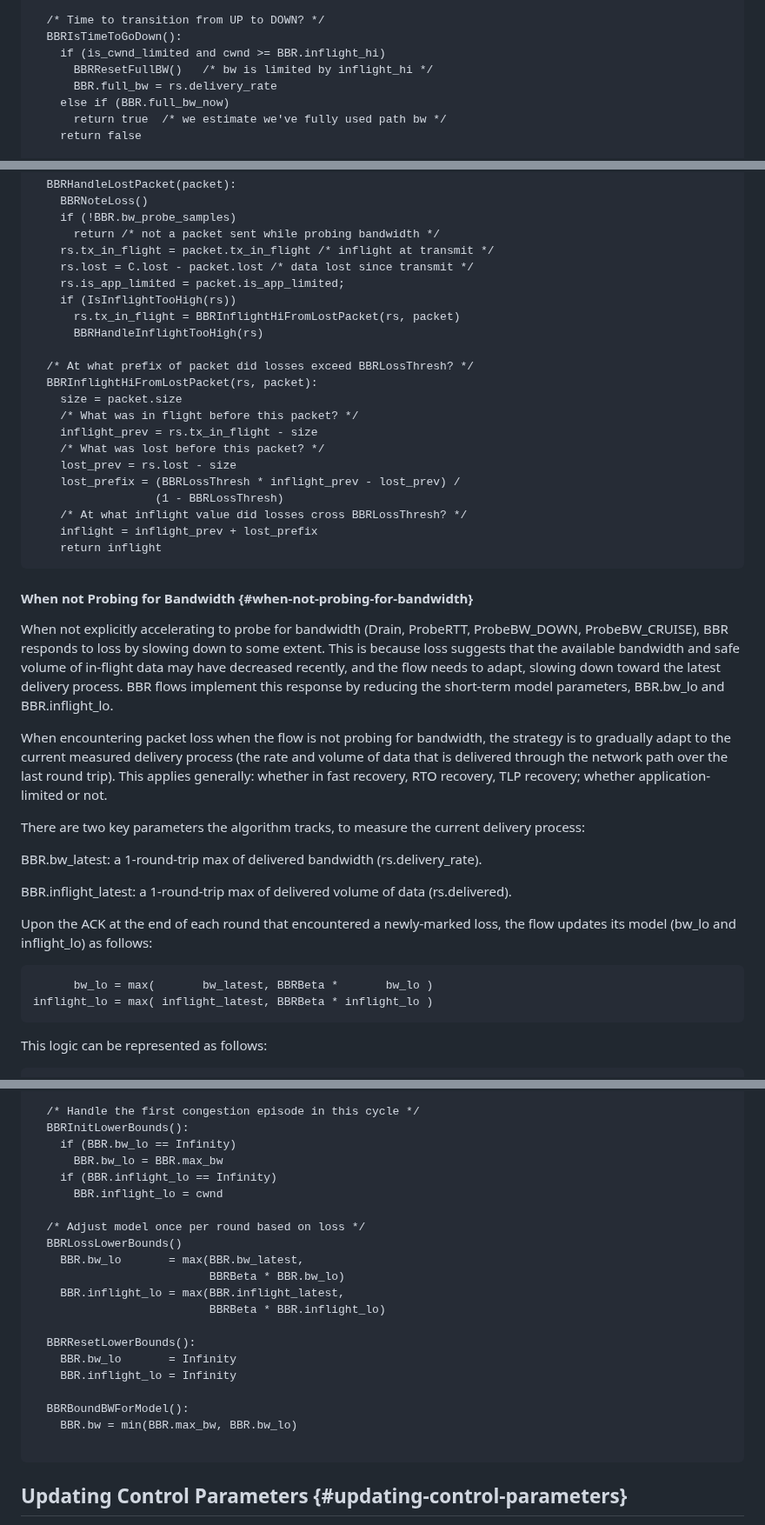
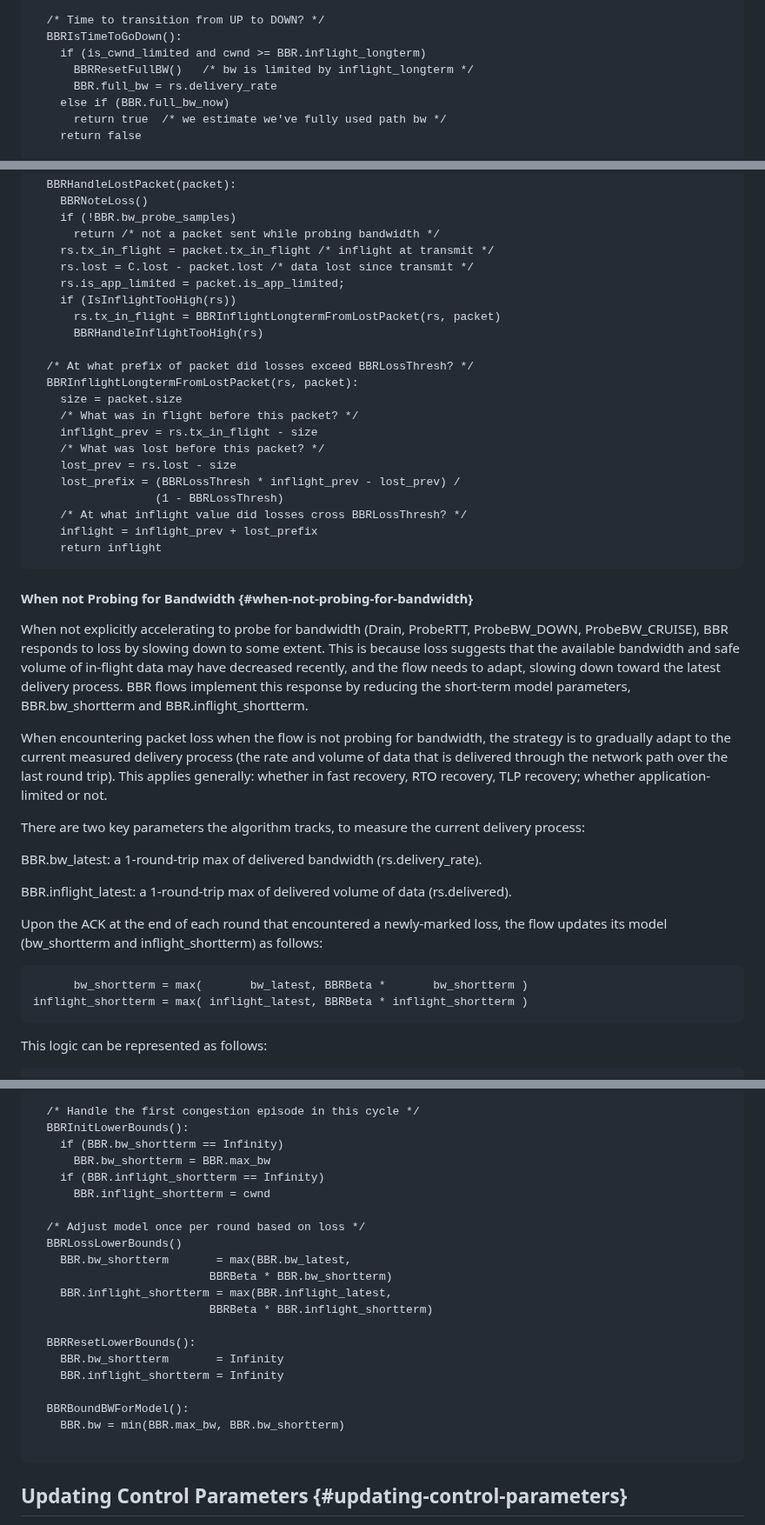
Before and after one commit to ietf-wg-ccwg/draft-ietf-ccwg-bbr, a Markdown page: draft-ietf-ccwg-bbr.md, 3 parts joined by grey strips. Shown at 87% size. Rendered like a GitHub page.

```diff
--- a/draft-ietf-ccwg-bbr.md
+++ b/draft-ietf-ccwg-bbr.md
@@ -1515,8 +1516,8 @@ The ancillary logic to implement the ProbeBW state machine:
 
   /* Time to transition from UP to DOWN? */
   BBRIsTimeToGoDown():
-    if (is_cwnd_limited and cwnd >= BBR.inflight_hi)
-      BBRResetFullBW()   /* bw is limited by inflight_hi */
+    if (is_cwnd_limited and cwnd >= BBR.inflight_longterm)
+      BBRResetFullBW()   /* bw is limited by inflight_longterm */
       BBR.full_bw = rs.delivery_rate
     else if (BBR.full_bw_now)
       return true  /* we estimate we've fully used path bw */
@@ -2803,11 +2804,11 @@ In pseudocode:
     rs.lost = C.lost - packet.lost /* data lost since transmit */
     rs.is_app_limited = packet.is_app_limited;
     if (IsInflightTooHigh(rs))
-      rs.tx_in_flight = BBRInflightHiFromLostPacket(rs, packet)
+      rs.tx_in_flight = BBRInflightLongtermFromLostPacket(rs, packet)
       BBRHandleInflightTooHigh(rs)
 
   /* At what prefix of packet did losses exceed BBRLossThresh? */
-  BBRInflightHiFromLostPacket(rs, packet):
+  BBRInflightLongtermFromLostPacket(rs, packet):
     size = packet.size
     /* What was in flight before this packet? */
     inflight_prev = rs.tx_in_flight - size
@@ -2828,8 +2829,8 @@ ProbeBW_DOWN, ProbeBW_CRUISE), BBR  responds to loss by slowing down to some
 extent. This is because loss suggests that the available bandwidth and safe
 volume of in-flight data may have decreased recently, and the flow needs
 to adapt, slowing down toward the latest delivery process. BBR flows implement
-this response by reducing the short-term model parameters, BBR.bw_lo and
-BBR.inflight_lo.
+this response by reducing the short-term model parameters, BBR.bw_shortterm and
+BBR.inflight_shortterm.
 
 When encountering packet loss when the flow is not probing for bandwidth,
 the strategy is to gradually adapt to the current measured delivery process
@@ -2846,11 +2847,11 @@ BBR.inflight_latest: a 1-round-trip max of delivered volume of data
 (rs.delivered).
 
 Upon the ACK at the end of each round that encountered a newly-marked loss,
-the flow updates its model (bw_lo and inflight_lo) as follows:
-
-~~~~
-      bw_lo = max(       bw_latest, BBRBeta *       bw_lo )
-inflight_lo = max( inflight_latest, BBRBeta * inflight_lo )
+the flow updates its model (bw_shortterm and inflight_shortterm) as follows:
+
+~~~~
+      bw_shortterm = max(       bw_latest, BBRBeta *       bw_shortterm )
+inflight_shortterm = max( inflight_latest, BBRBeta * inflight_shortterm )
 ~~~~
 
 This logic can be represented as follows:
@@ -2894,24 +2895,24 @@ This logic can be represented as follows:
 
   /* Handle the first congestion episode in this cycle */
   BBRInitLowerBounds():
-    if (BBR.bw_lo == Infinity)
-      BBR.bw_lo = BBR.max_bw
-    if (BBR.inflight_lo == Infinity)
-      BBR.inflight_lo = cwnd
+    if (BBR.bw_shortterm == Infinity)
+      BBR.bw_shortterm = BBR.max_bw
+    if (BBR.inflight_shortterm == Infinity)
+      BBR.inflight_shortterm = cwnd
 
   /* Adjust model once per round based on loss */
   BBRLossLowerBounds()
-    BBR.bw_lo       = max(BBR.bw_latest,
-                          BBRBeta * BBR.bw_lo)
-    BBR.inflight_lo = max(BBR.inflight_latest,
-                          BBRBeta * BBR.inflight_lo)
+    BBR.bw_shortterm       = max(BBR.bw_latest,
+                          BBRBeta * BBR.bw_shortterm)
+    BBR.inflight_shortterm = max(BBR.inflight_latest,
+                          BBRBeta * BBR.inflight_shortterm)
 
   BBRResetLowerBounds():
-    BBR.bw_lo       = Infinity
-    BBR.inflight_lo = Infinity
+    BBR.bw_shortterm       = Infinity
+    BBR.inflight_shortterm = Infinity
 
   BBRBoundBWForModel():
-    BBR.bw = min(BBR.max_bw, BBR.bw_lo)
+    BBR.bw = min(BBR.max_bw, BBR.bw_shortterm)
 
 ~~~~
 
```
Also changed, not shown: other parts of draft-ietf-ccwg-bbr.md (+93 -92 lines).
